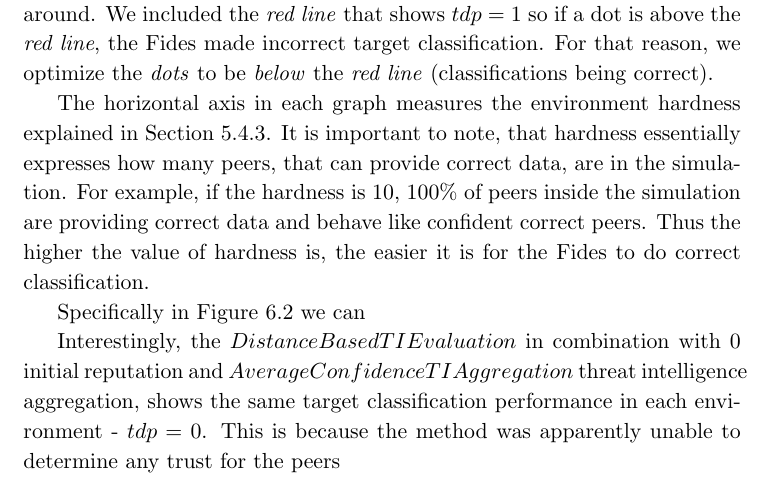
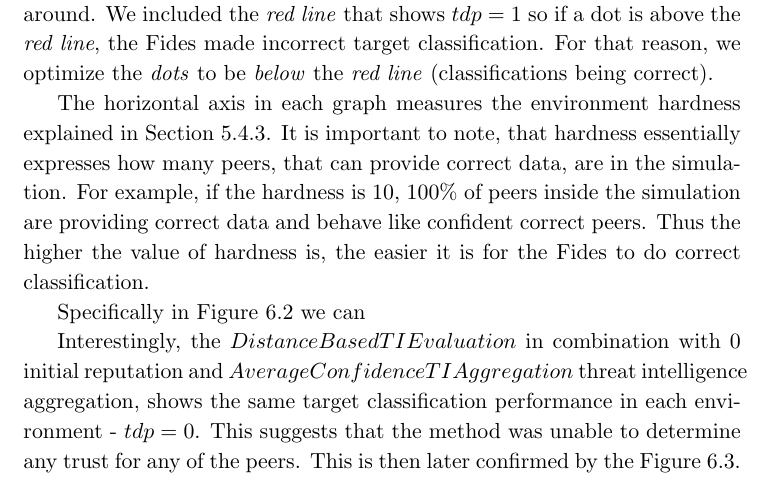
Before and after one commit to LukasForst/master-thesis, a LaTeX thesis (main.tex, which reads chapters/chap6-results/resilience.tex): part of page 78 of 101, cut so that both start at the same text. Compiled offline with pdfLaTeX.

Commit message:
Update on Overleaf.

```diff
--- a/chapters/chap6-results/resilience.tex
+++ b/chapters/chap6-results/resilience.tex
@@ -28,7 +28,8 @@ Thus the higher the value of hardness is, the easier it is for the Fides to do c
 
 Specifically in Figure~\ref{fig:0-target-detection} we can
 
-Interestingly, the $DistanceBasedTIEvaluation$ in combination with $0$ initial reputation and $AverageConfidenceTIAggregation$ threat intelligence aggregation, shows the same target classification performance in each environment - $tdp = 0$. This is because the method was apparently unable to determine any trust for the peers
+
+Interestingly, the $DistanceBasedTIEvaluation$ in combination with $0$ initial reputation and $AverageConfidenceTIAggregation$ threat intelligence aggregation, shows the same target classification performance in each environment - $tdp = 0$. This suggests that the method was unable to determine any trust for any of the peers. This is then later confirmed by the Figure~\ref{fig:0-peer-trust}.
 
 % TODO: move the legend to the left
 \label{subsubsec:target-detection-performance}
```
